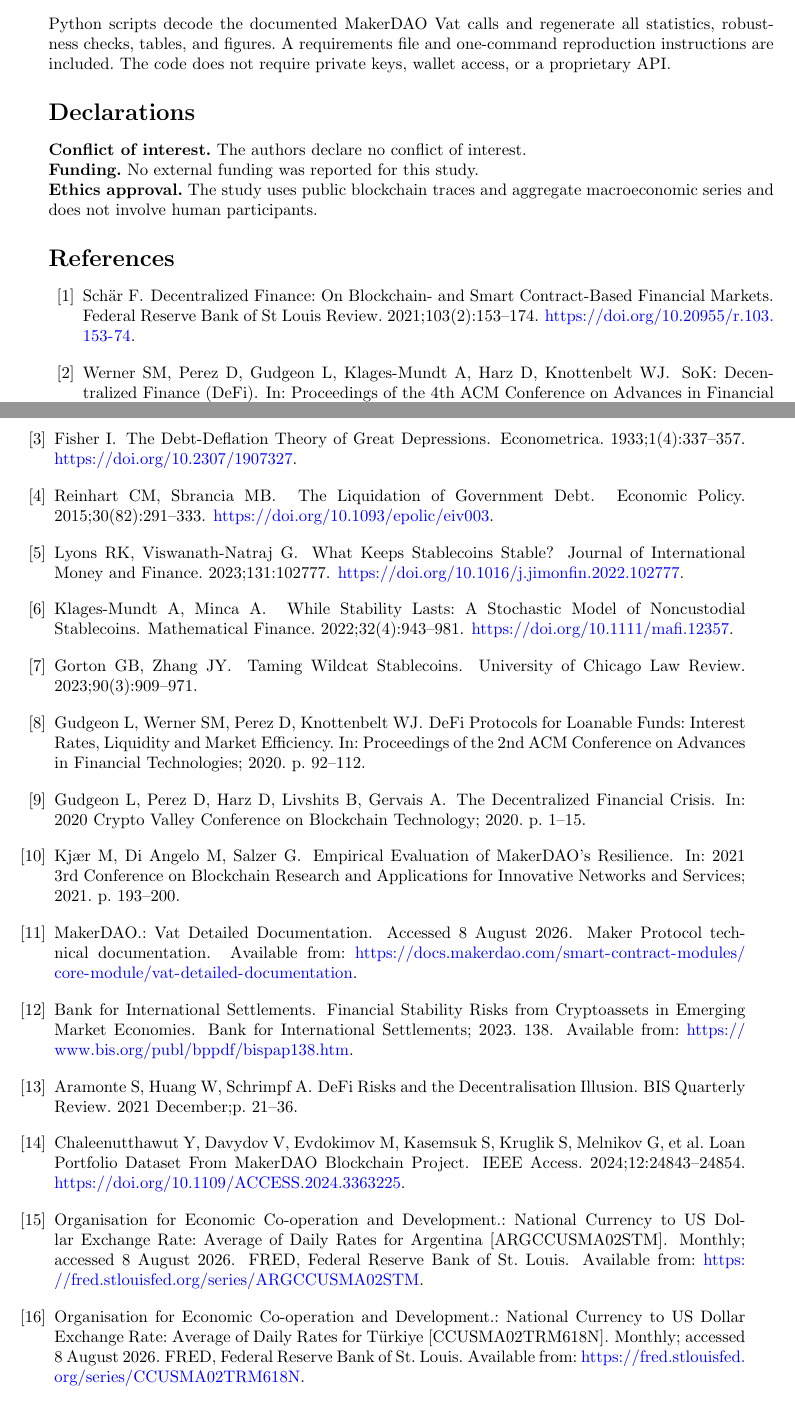
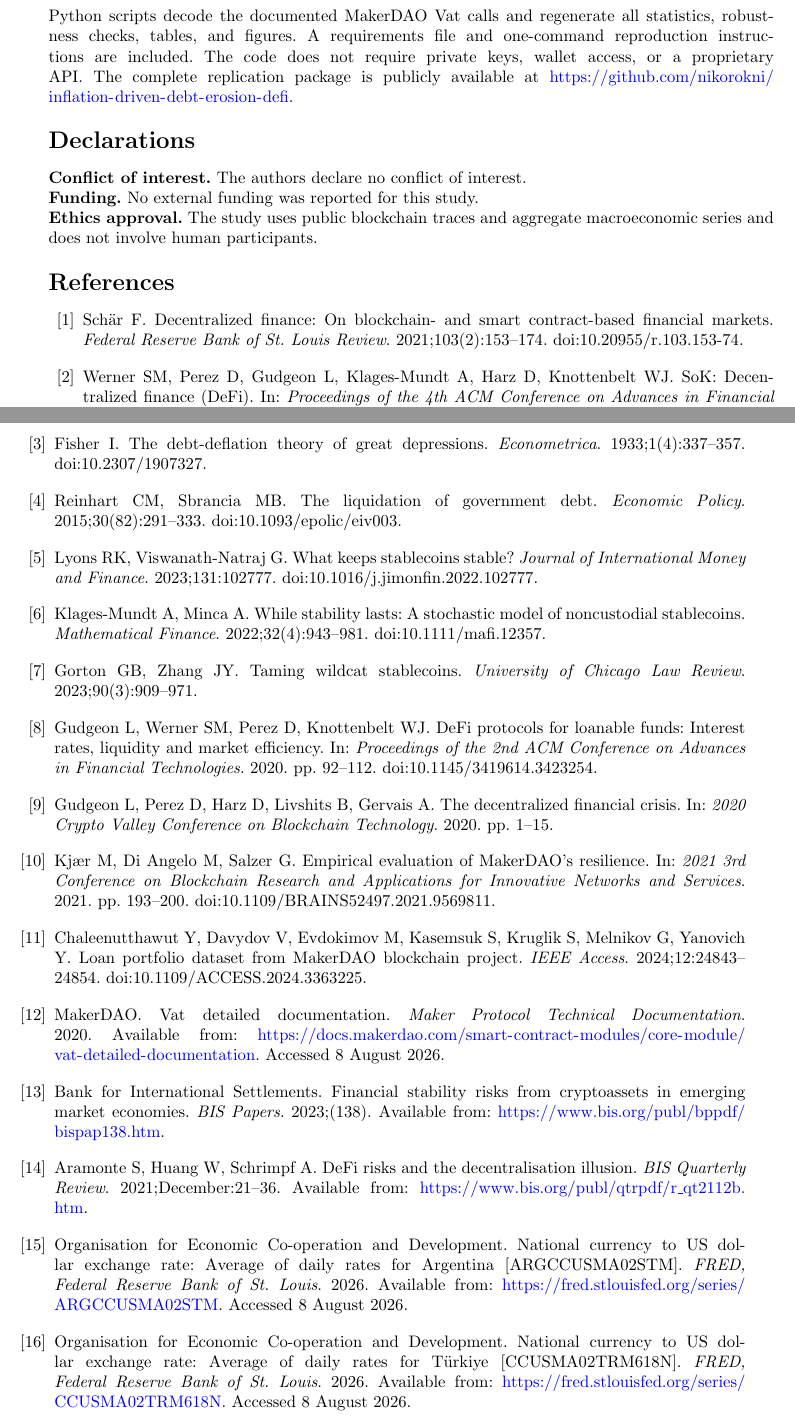
Before and after one commit to nikorokni/inflation-driven-debt-erosion-defi, a LaTeX paper (manuscript/main.tex): two parts of pages 9 and 10 of 10, joined at a grey line, cut so that both start at the same text. Compiled offline with pdfLaTeX.

Commit message:
Embed manual bibliography and finalize reproducibility documentation

```diff
--- a/manuscript/main.tex
+++ b/manuscript/main.tex
@@ -9,6 +9,7 @@
 \usepackage{tabularx}
 \usepackage{threeparttable}
 \usepackage{tikz}
+\usepackage{url}
 \usetikzlibrary{arrows.meta,positioning}
 
 \newcommand{\usd}{\text{USD}}
@@ -368,7 +369,7 @@ The public raw MakerDAO Vat trace archive, source query, SHA-256 checksum, decod
 
 \section*{Code Availability}
 
-Python scripts decode the documented MakerDAO Vat calls and regenerate all statistics, robustness checks, tables, and figures. A requirements file and one-command reproduction instructions are included. The code does not require private keys, wallet access, or a proprietary API.
+Python scripts decode the documented MakerDAO Vat calls and regenerate all statistics, robustness checks, tables, and figures. A requirements file and one-command reproduction instructions are included. The code does not require private keys, wallet access, or a proprietary API. The complete replication package is publicly available at \url{https://github.com/nikorokni/inflation-driven-debt-erosion-defi}.
 
 \section*{Declarations}
 
@@ -376,6 +377,102 @@ Python scripts decode the documented MakerDAO Vat calls and regenerate all stati
 \textbf{Funding.} No external funding was reported for this study.\\
 \textbf{Ethics approval.} The study uses public blockchain traces and aggregate macroeconomic series and does not involve human participants.
 
-\bibliography{references}
+\begin{thebibliography}{99}
+
+\bibitem{Schar2021}
+Sch\"ar F.
+Decentralized finance: On blockchain- and smart contract-based financial markets.
+\textit{Federal Reserve Bank of St. Louis Review}. 2021;103(2):153--174.
+doi:10.20955/r.103.153-74.
+
+\bibitem{Werner2022}
+Werner SM, Perez D, Gudgeon L, Klages-Mundt A, Harz D, Knottenbelt WJ.
+SoK: Decentralized finance (DeFi).
+In: \textit{Proceedings of the 4th ACM Conference on Advances in Financial Technologies}. 2022. pp. 30--46.
+doi:10.1145/3558535.3559780.
+
+\bibitem{Fisher1933}
+Fisher I.
+The debt-deflation theory of great depressions.
+\textit{Econometrica}. 1933;1(4):337--357.
+doi:10.2307/1907327.
+
+\bibitem{Reinhart2015}
+Reinhart CM, Sbrancia MB.
+The liquidation of government debt.
+\textit{Economic Policy}. 2015;30(82):291--333.
+doi:10.1093/epolic/eiv003.
+
+\bibitem{Lyons2023}
+Lyons RK, Viswanath-Natraj G.
+What keeps stablecoins stable?
+\textit{Journal of International Money and Finance}. 2023;131:102777.
+doi:10.1016/j.jimonfin.2022.102777.
+
+\bibitem{KlagesMundt2022}
+Klages-Mundt A, Minca A.
+While stability lasts: A stochastic model of noncustodial stablecoins.
+\textit{Mathematical Finance}. 2022;32(4):943--981.
+doi:10.1111/mafi.12357.
+
+\bibitem{GortonZhang2023}
+Gorton GB, Zhang JY.
+Taming wildcat stablecoins.
+\textit{University of Chicago Law Review}. 2023;90(3):909--971.
+
+\bibitem{Gudgeon2020Funds}
+Gudgeon L, Werner SM, Perez D, Knottenbelt WJ.
+DeFi protocols for loanable funds: Interest rates, liquidity and market efficiency.
+In: \textit{Proceedings of the 2nd ACM Conference on Advances in Financial Technologies}. 2020. pp. 92--112.
+doi:10.1145/3419614.3423254.
+
+\bibitem{Gudgeon2020Crisis}
+Gudgeon L, Perez D, Harz D, Livshits B, Gervais A.
+The decentralized financial crisis.
+In: \textit{2020 Crypto Valley Conference on Blockchain Technology}. 2020. pp. 1--15.
+
+\bibitem{Kjaer2021}
+Kj{\ae}r M, Di Angelo M, Salzer G.
+Empirical evaluation of MakerDAO's resilience.
+In: \textit{2021 3rd Conference on Blockchain Research and Applications for Innovative Networks and Services}. 2021. pp. 193--200.
+doi:10.1109/BRAINS52497.2021.9569811.
+
+\bibitem{Chaleenutthawut2024}
+Chaleenutthawut Y, Davydov V, Evdokimov M, Kasemsuk S, Kruglik S, Melnikov G, Yanovich Y.
+Loan portfolio dataset from MakerDAO blockchain project.
+\textit{IEEE Access}. 2024;12:24843--24854.
+doi:10.1109/ACCESS.2024.3363225.
+
+\bibitem{MakerVatDocs}
+MakerDAO.
+Vat detailed documentation.
+\textit{Maker Protocol Technical Documentation}. 2020.
+Available from: \url{https://docs.makerdao.com/smart-contract-modules/core-module/vat-detailed-documentation}. Accessed 8 August 2026.
+
+\bibitem{BIS2023}
+Bank for International Settlements.
+Financial stability risks from cryptoassets in emerging market economies.
+\textit{BIS Papers}. 2023;(138).
+Available from: \url{https://www.bis.org/publ/bppdf/bispap138.htm}.
+
+\bibitem{Aramonte2021}
+Aramonte S, Huang W, Schrimpf A.
+DeFi risks and the decentralisation illusion.
+\textit{BIS Quarterly Review}. 2021;December:21--36.
+Available from: \url{https://www.bis.org/publ/qtrpdf/r_qt2112b.htm}.
+
+\bibitem{FREDARS}
+Organisation for Economic Co-operation and Development.
+National currency to US dollar exchange rate: Average of daily rates for Argentina [ARGCCUSMA02STM].
+\textit{FRED, Federal Reserve Bank of St. Louis}. 2026.
+Available from: \url{https://fred.stlouisfed.org/series/ARGCCUSMA02STM}. Accessed 8 August 2026.
+
+\bibitem{FREDTRY}
+Organisation for Economic Co-operation and Development.
+National currency to US dollar exchange rate: Average of daily rates for T{\"u}rkiye [CCUSMA02TRM618N].
+\textit{FRED, Federal Reserve Bank of St. Louis}. 2026.
+Available from: \url{https://fred.stlouisfed.org/series/CCUSMA02TRM618N}. Accessed 8 August 2026.
+
+\end{thebibliography}
 
 \end{document}
```
Also changed, not shown: README.md, manuscript/main.pdf, 1 other file.
